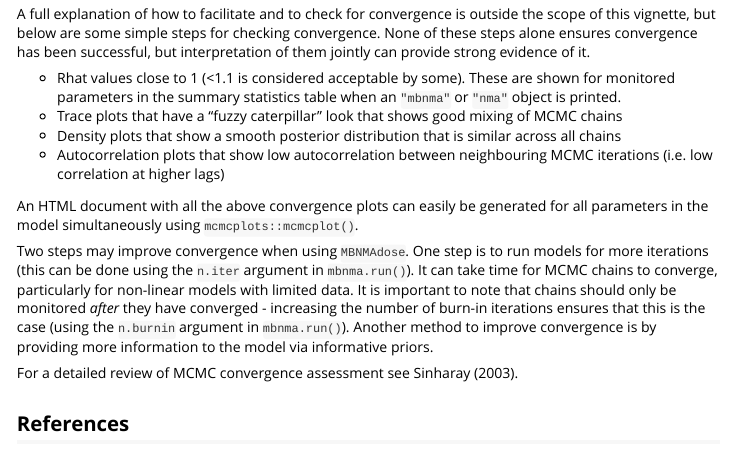
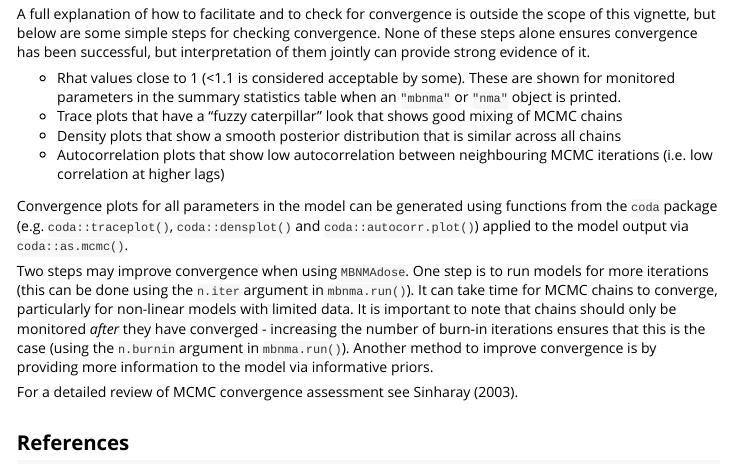
Before and after one commit to hugaped/MBNMAdose, an R Markdown document (vignettes/runmbnmadose-2.Rmd): the page in a window 1100 px wide, from 12670 px down. Rendered offline with R 4.5, knitr and Pandoc, with nearby package versions; code that draws random numbers runs with fixed seeds of ours; some code elsewhere in the file could not run offline; long lines of code are wrapped; common packages that the code uses without loading them are loaded.

Commit message:
Removed code and suggests for mcmcplots package

```diff
--- a/vignettes/runmbnmadose-2.Rmd
+++ b/vignettes/runmbnmadose-2.Rmd
@@ -813,9 +813,10 @@ evidence of it.
 -   Autocorrelation plots that show low autocorrelation between
     neighbouring MCMC iterations (i.e. low correlation at higher lags)
 
-An HTML document with all the above convergence plots can easily be
-generated for all parameters in the model simultaneously using
-`mcmcplots::mcmcplot()`.
+Convergence plots for all parameters in the model can be generated using
+functions from the `coda` package (e.g. `coda::traceplot()`,
+`coda::densplot()` and `coda::autocorr.plot()`) applied to the model
+output via `coda::as.mcmc()`.
 
 Two steps may improve convergence when using `MBNMAdose`. One step is to
 run models for more iterations (this can be done using the `n.iter`
```
Also changed, not shown: NEWS.md (+3 -0 lines), R/run.functions.R (+6 -11 lines), 2 other files.
